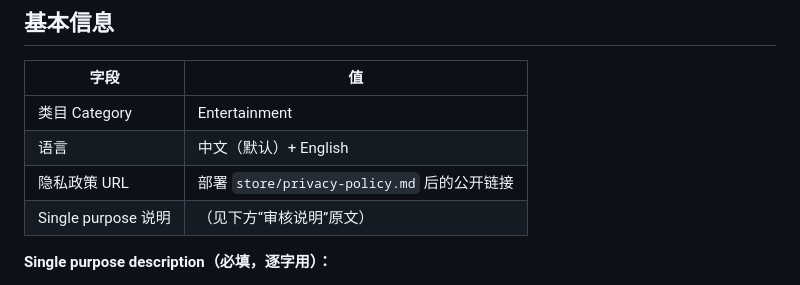
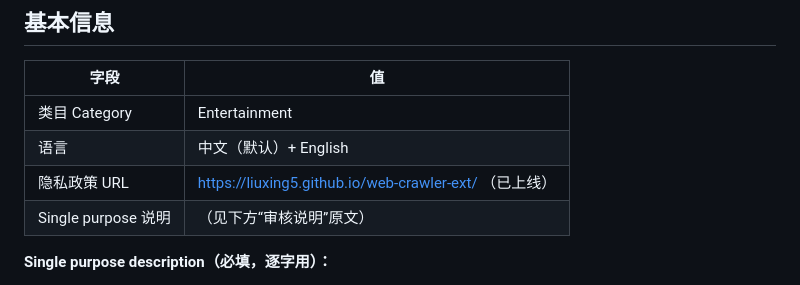
Before and after one commit to liuxing5/web-crawler-ext, a Markdown page: store/chrome-listing.md, the part around the change. Rendered like a GitHub page.

```diff
--- a/store/chrome-listing.md
+++ b/store/chrome-listing.md
@@ -9,7 +9,7 @@
 |---|---|
 | 类目 Category | Entertainment |
 | 语言 | 中文（默认）+ English |
-| 隐私政策 URL | 部署 `store/privacy-policy.md` 后的公开链接 |
+| 隐私政策 URL | https://liuxing5.github.io/web-crawler-ext/ （已上线） |
 | Single purpose 说明 | （见下方“审核说明”原文） |
 
 **Single purpose description（必填，逐字用）：**
```
Also changed, not shown: README.md (+4 -3 lines), store/submit-chrome.md (added, +74 -0 lines).
